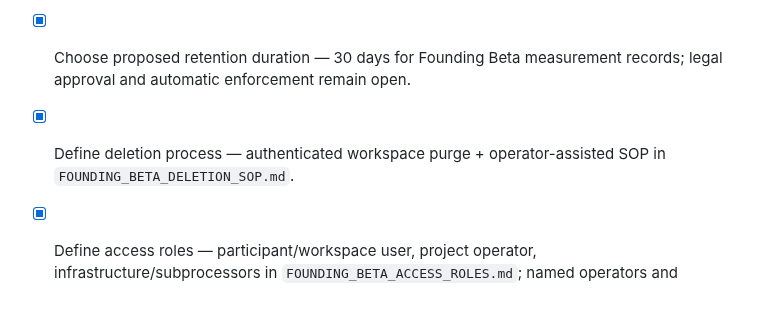
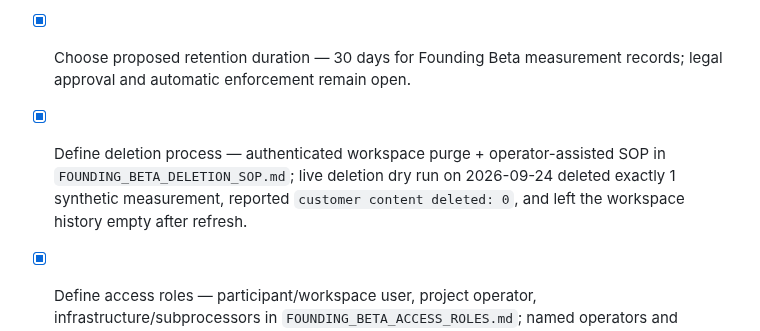
Before and after one commit to iller1/cfc-ai-evaluation, a Markdown page: docs/FOUNDING_BETA_RELEASE_CHECKLIST.md, the part around the change. Drawn GitHub-style; blank space fills up the shorter version.

Commit message:
docs: record live Founding Beta deletion dry run

```diff
--- a/docs/FOUNDING_BETA_RELEASE_CHECKLIST.md
+++ b/docs/FOUNDING_BETA_RELEASE_CHECKLIST.md
@@ -52,7 +52,7 @@ This checklist converts the working Founding Beta plan into an operational gate.
 
 - [x] Working data/terms draft exists.
 - [x] Choose proposed retention duration — 30 days for Founding Beta measurement records; legal approval and automatic enforcement remain open.
-- [x] Define deletion process — authenticated workspace purge + operator-assisted SOP in `FOUNDING_BETA_DELETION_SOP.md`.
+- [x] Define deletion process — authenticated workspace purge + operator-assisted SOP in `FOUNDING_BETA_DELETION_SOP.md`; live deletion dry run on 2026-09-24 deleted exactly 1 synthetic measurement, reported `customer content deleted: 0`, and left the workspace history empty after refresh.
 - [x] Define access roles — participant/workspace user, project operator, infrastructure/subprocessors in `FOUNDING_BETA_ACCESS_ROLES.md`; named operators and production-access procedure remain open.
 - [ ] Confirm hosting/data locations relevant to customer disclosure. Railway currently reports region code `sfo` for frontend/API/Postgres; customer-facing geography still TO VERIFY.
 - [x] Decide whether personal data is permitted in round 1 — default policy: no unnecessary personal/sensitive data; synthetic/public/authorized low-risk data preferred.
```
